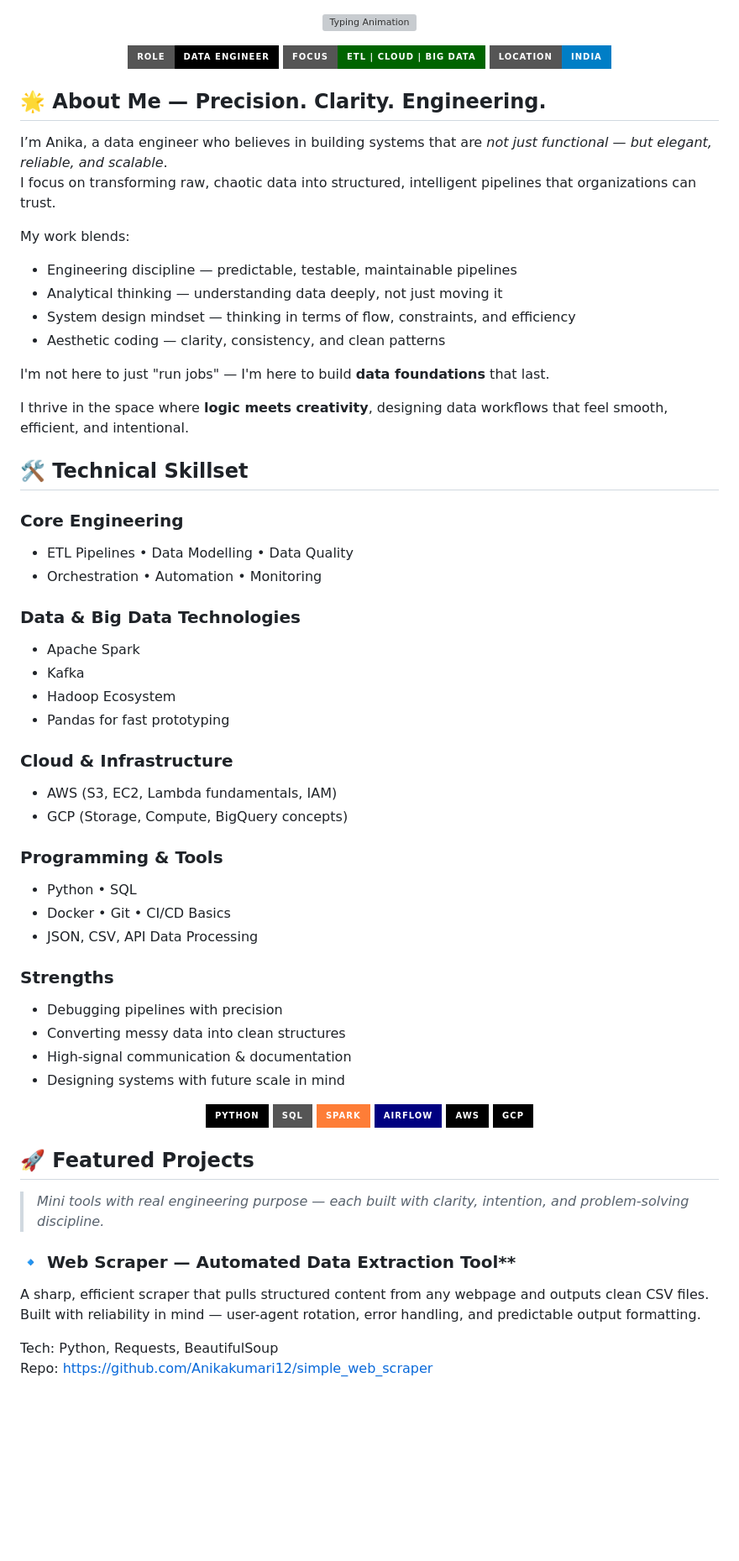
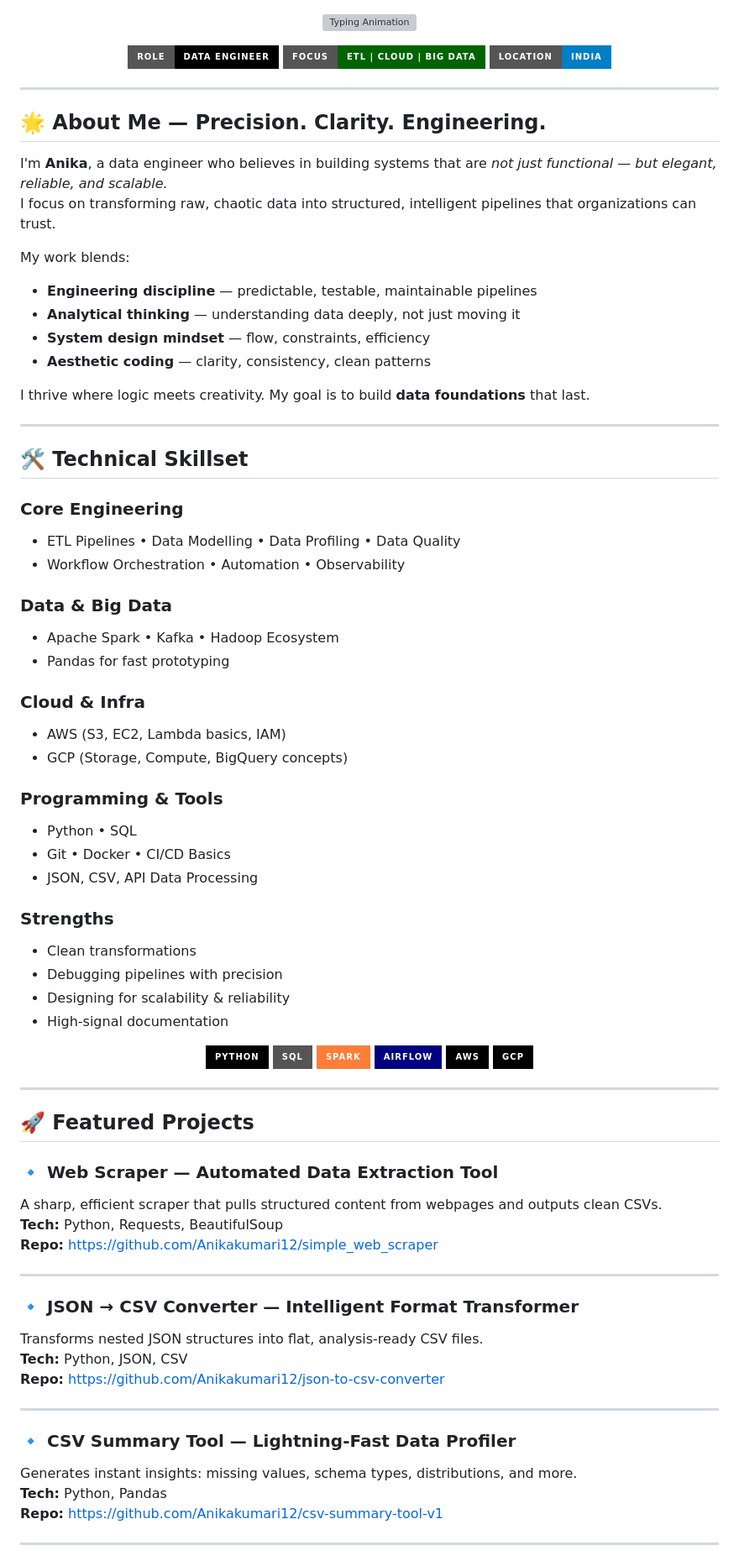
Before and after one commit to Anikakumari12/Anikakumari12, a Markdown page: README.md, the part around one of its changes. Shown at 84% size. Drawn GitHub-style; badges without logos; blank space fills up the shorter version; grey boxes are pictures that could not be loaded.

```diff
--- a/README.md
+++ b/README.md
@@ -9,52 +9,48 @@
   <img src="https://img.shields.io/badge/Location-India-blue?style=for-the-badge"/>
 </p>
 
-
+---
 
 ## 🌟 About Me — Precision. Clarity. Engineering.
 
-I’m Anika, a data engineer who believes in building systems that are *not just functional — but elegant, reliable, and scalable*.
+I'm **Anika**, a data engineer who believes in building systems that are *not just functional — but elegant, reliable, and scalable.*
 I focus on transforming raw, chaotic data into structured, intelligent pipelines that organizations can trust.
 
 My work blends:
 
-- Engineering discipline — predictable, testable, maintainable pipelines
-- Analytical thinking — understanding data deeply, not just moving it
-- System design mindset — thinking in terms of flow, constraints, and efficiency
-- Aesthetic coding — clarity, consistency, and clean patterns
+- **Engineering discipline** — predictable, testable, maintainable pipelines
+- **Analytical thinking** — understanding data deeply, not just moving it
+- **System design mindset** — flow, constraints, efficiency
+- **Aesthetic coding** — clarity, consistency, clean patterns
 
-I'm not here to just "run jobs" — I'm here to build **data foundations** that last.
+I thrive where logic meets creativity. My goal is to build **data foundations** that last.
 
-I thrive in the space where **logic meets creativity**, designing data workflows that feel smooth, efficient, and intentional.
-
-
+---
 
 ## 🛠️ Technical Skillset
 
-### Core Engineering
-- ETL Pipelines • Data Modelling • Data Quality
-- Orchestration • Automation • Monitoring
+### **Core Engineering**
+- ETL Pipelines • Data Modelling • Data Profiling • Data Quality
+- Workflow Orchestration • Automation • Observability
 
-### Data & Big Data Technologies
-- Apache Spark
-- Kafka
-- Hadoop Ecosystem
+### **Data & Big Data**
+- Apache Spark • Kafka • Hadoop Ecosystem
 - Pandas for fast prototyping
 
-### Cloud & Infrastructure
-- AWS (S3, EC2, Lambda fundamentals, IAM)
+### **Cloud & Infra**
+- AWS (S3, EC2, Lambda basics, IAM)
 - GCP (Storage, Compute, BigQuery concepts)
 
-### Programming & Tools
+### **Programming & Tools**
 - Python • SQL
-- Docker • Git • CI/CD Basics
+- Git • Docker • CI/CD Basics
 - JSON, CSV, API Data Processing
 
-### Strengths
+### **Strengths**
+- Clean transformations
 - Debugging pipelines with precision
-- Converting messy data into clean structures
-- High-signal communication & documentation
-- Designing systems with future scale in mind
+- Designing for scalability & reliability
+- High-signal documentation
 
 <p align="center">
   <img src="https://img.shields.io/badge/Python-black?style=for-the-badge&logo=python"/>
@@ -65,19 +61,28 @@ I thrive in the space where **logic meets creativity**, designing data workflows
   <img src="https://img.shields.io/badge/GCP-black?style=for-the-badge&logo=googlecloud"/>
 </p>
 
-
+---
 
 ## 🚀 Featured Projects
-> *Mini tools with real engineering purpose — each built with clarity, intention, and problem-solving discipline.*
 
+### 🔹 **Web Scraper — Automated Data Extraction Tool**
+A sharp, efficient scraper that pulls structured content from webpages and outputs clean CSVs.
+**Tech:** Python, Requests, BeautifulSoup
+**Repo:** https://github.com/Anikakumari12/simple_web_scraper
 
+---
 
-### 🔹 Web Scraper — Automated Data Extraction Tool**
-A sharp, efficient scraper that pulls structured content from any webpage and outputs clean CSV files.
-Built with reliability in mind — user-agent rotation, error handling, and predictable output formatting.
+### 🔹 **JSON → CSV Converter — Intelligent Format Transformer**
+Transforms nested JSON structures into flat, analysis-ready CSV files.
+**Tech:** Python, JSON, CSV
+**Repo:** https://github.com/Anikakumari12/json-to-csv-converter
 
-Tech: Python, Requests, BeautifulSoup
-Repo: https://github.com/Anikakumari12/simple_web_scraper
+---
 
+### 🔹 **CSV Summary Tool — Lightning-Fast Data Profiler**
+Generates instant insights: missing values, schema types, distributions, and more.
+**Tech:** Python, Pandas
+**Repo:** https://github.com/Anikakumari12/csv-summary-tool-v1
 
+---
 
```
Also changed, not shown: other parts of README.md (+12 -35 lines).
